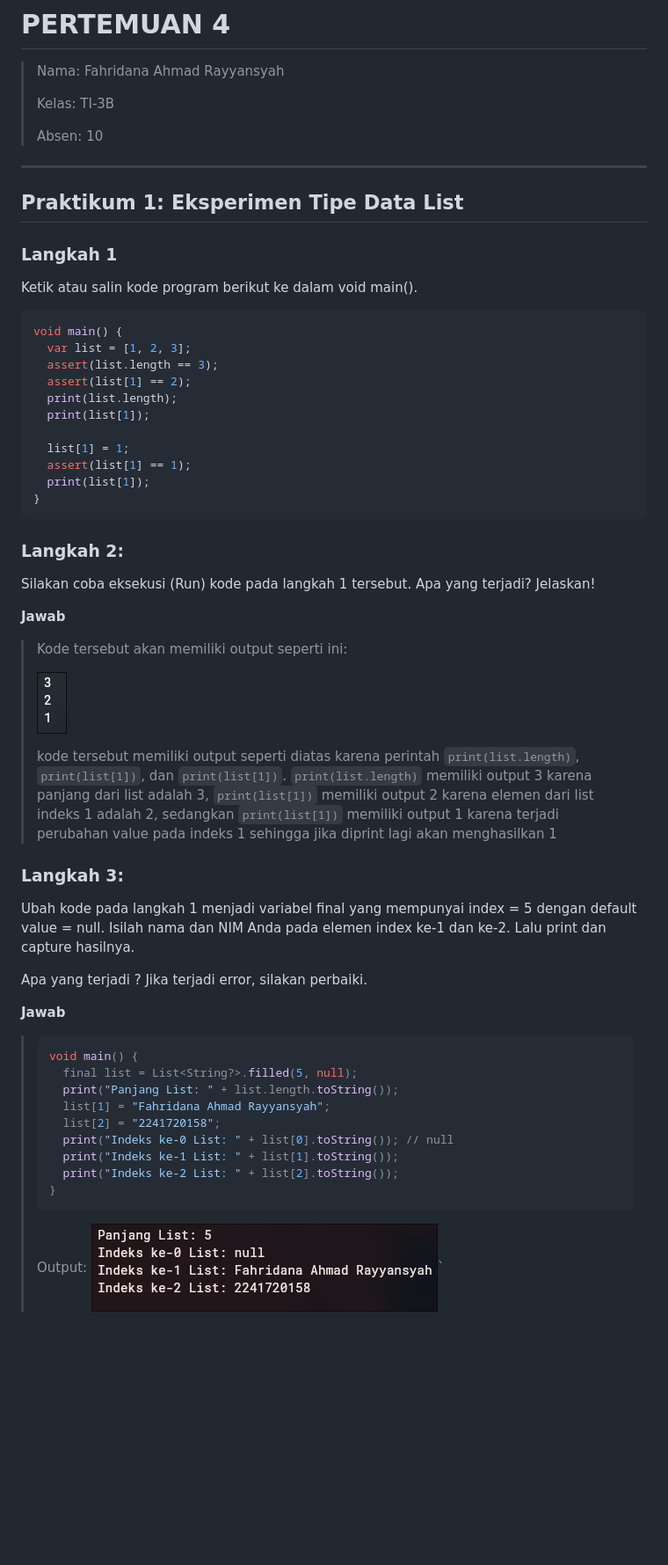
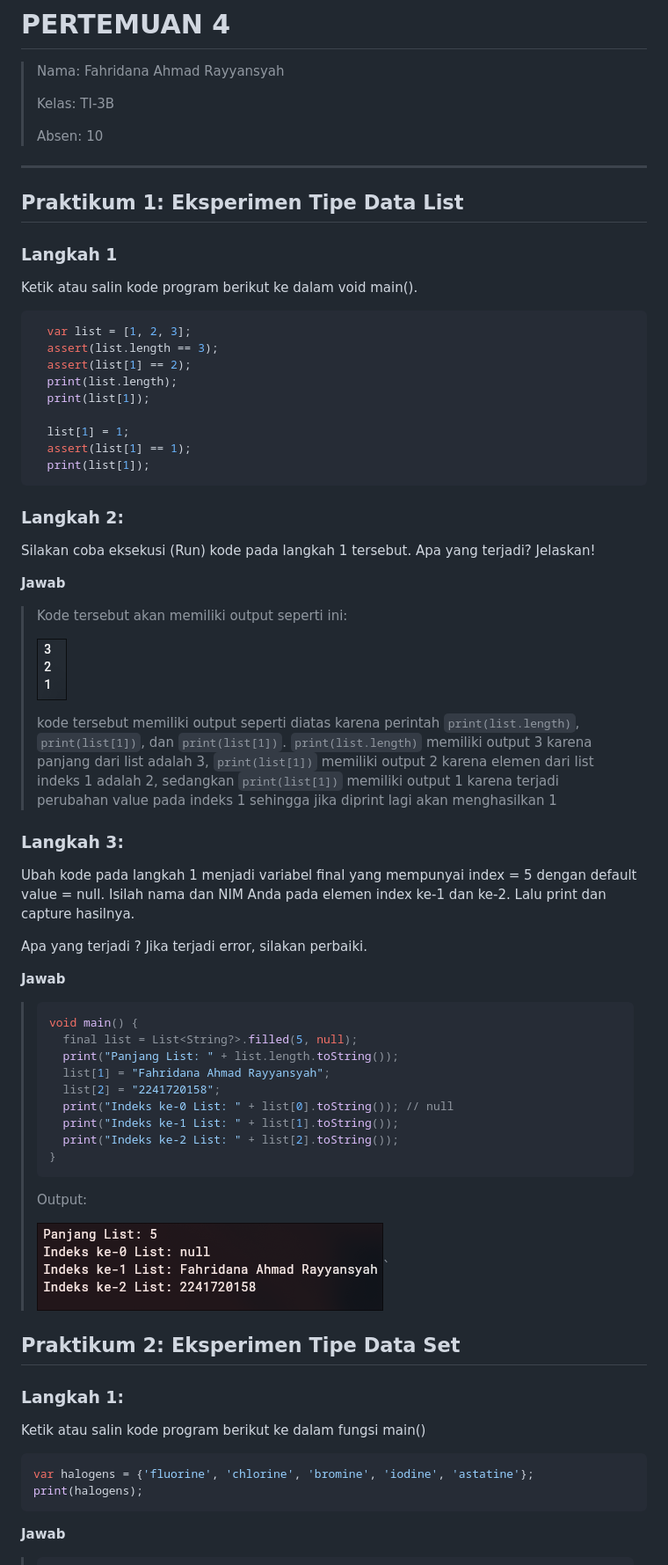
Before and after one commit to Fahridanaa/mobile-prog, a Markdown page: README.md, the part around the change printed below. Shown: that part at 88% size. Rendered like a GitHub page; blank space fills up the shorter version.

Commit message:
praktikum 2

````diff
--- a/README.md
+++ b/README.md
@@ -5,14 +5,16 @@
 > Kelas: TI-3B
 >
 > Absen: 10
+
 <hr />
 
 ## Praktikum 1: Eksperimen Tipe Data List
 
 ### Langkah 1
+
 Ketik atau salin kode program berikut ke dalam void main().
+
 ```Dart
-void main() {
   var list = [1, 2, 3];
   assert(list.length == 3);
   assert(list[1] == 2);
@@ -22,26 +24,28 @@ void main() {
   list[1] = 1;
   assert(list[1] == 1);
   print(list[1]);
-}
 ```
 
 ### Langkah 2:
+
 Silakan coba eksekusi (Run) kode pada langkah 1 tersebut. Apa yang terjadi? Jelaskan!
 
 **Jawab**
+
 > Kode tersebut akan memiliki output seperti ini:
 >
 > ![output code](./img/1.png)
 >
 > kode tersebut memiliki output seperti diatas karena perintah `print(list.length)`, `print(list[1])`, dan `print(list[1])`. `print(list.length)` memiliki output 3 karena panjang dari list adalah 3, `print(list[1])` memiliki output 2 karena elemen dari list indeks 1 adalah 2, sedangkan `print(list[1])` memiliki output 1 karena terjadi perubahan value pada indeks 1 sehingga jika diprint lagi akan menghasilkan 1
 
+### Langkah 3:
 
-### Langkah 3:
 Ubah kode pada langkah 1 menjadi variabel final yang mempunyai index = 5 dengan default value = null. Isilah nama dan NIM Anda pada elemen index ke-1 dan ke-2. Lalu print dan capture hasilnya.
 
 Apa yang terjadi ? Jika terjadi error, silakan perbaiki.
 
 **Jawab**
+
 > ```Dart
 > void main() {
 >   final list = List<String?>.filled(5, null);
@@ -53,5 +57,21 @@ Apa yang terjadi ? Jika terjadi error, silakan perbaiki.
 >   print("Indeks ke-2 List: " + list[2].toString());
 > }
 > ```
+>
 > Output:
+>
 > ![2](img/2.png)`
+
+## Praktikum 2: Eksperimen Tipe Data Set
+
+### Langkah 1:
+
+Ketik atau salin kode program berikut ke dalam fungsi main()
+
+```dart
+var halogens = {'fluorine', 'chlorine', 'bromine', 'iodine', 'astatine'};
+print(halogens);
+```
+
+**Jawab**
+
````
Also changed, not shown: other parts of README.md (+61 -0 lines), img/3.png (added), img/4.png (added), img/5.png (added), 2 other files.
